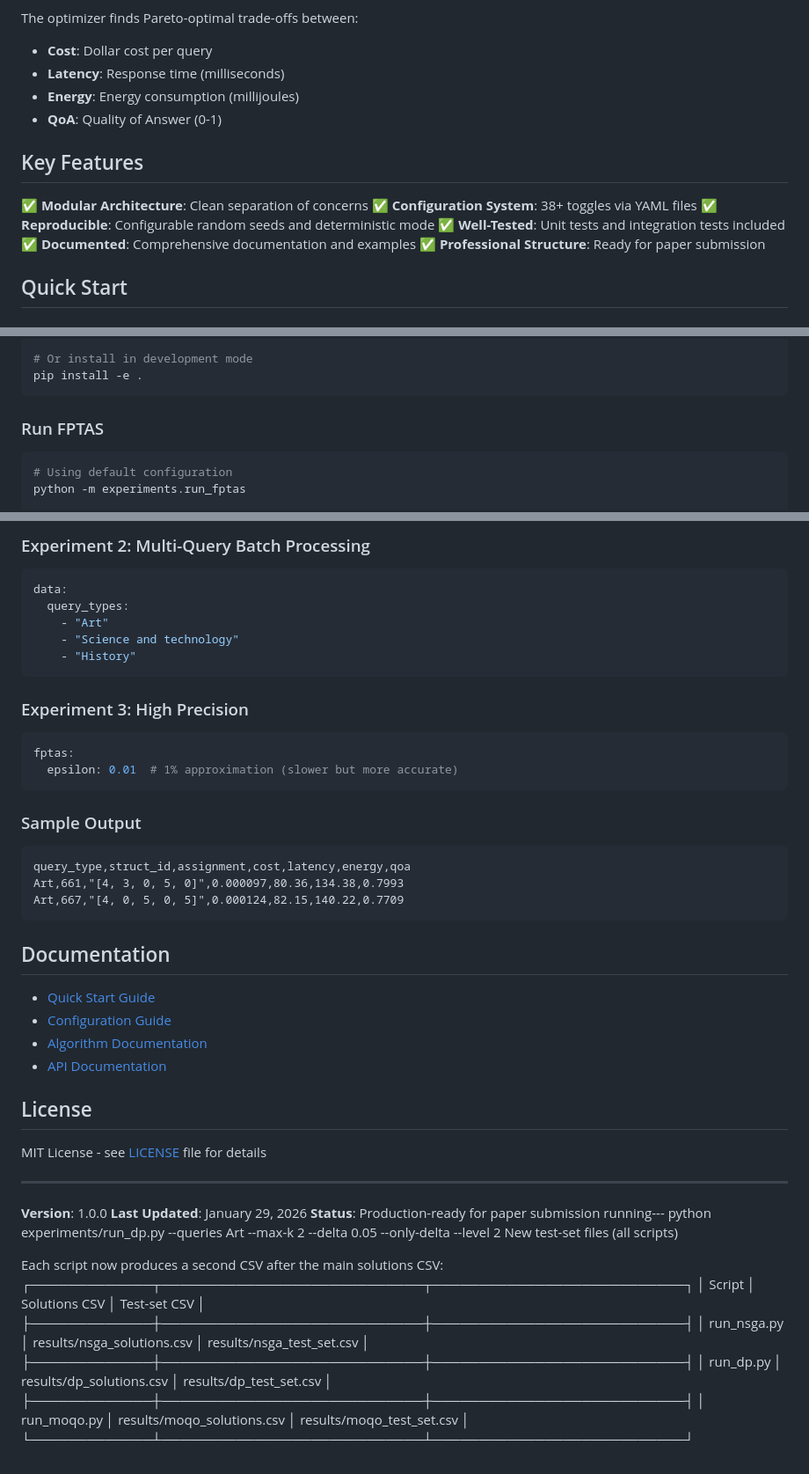
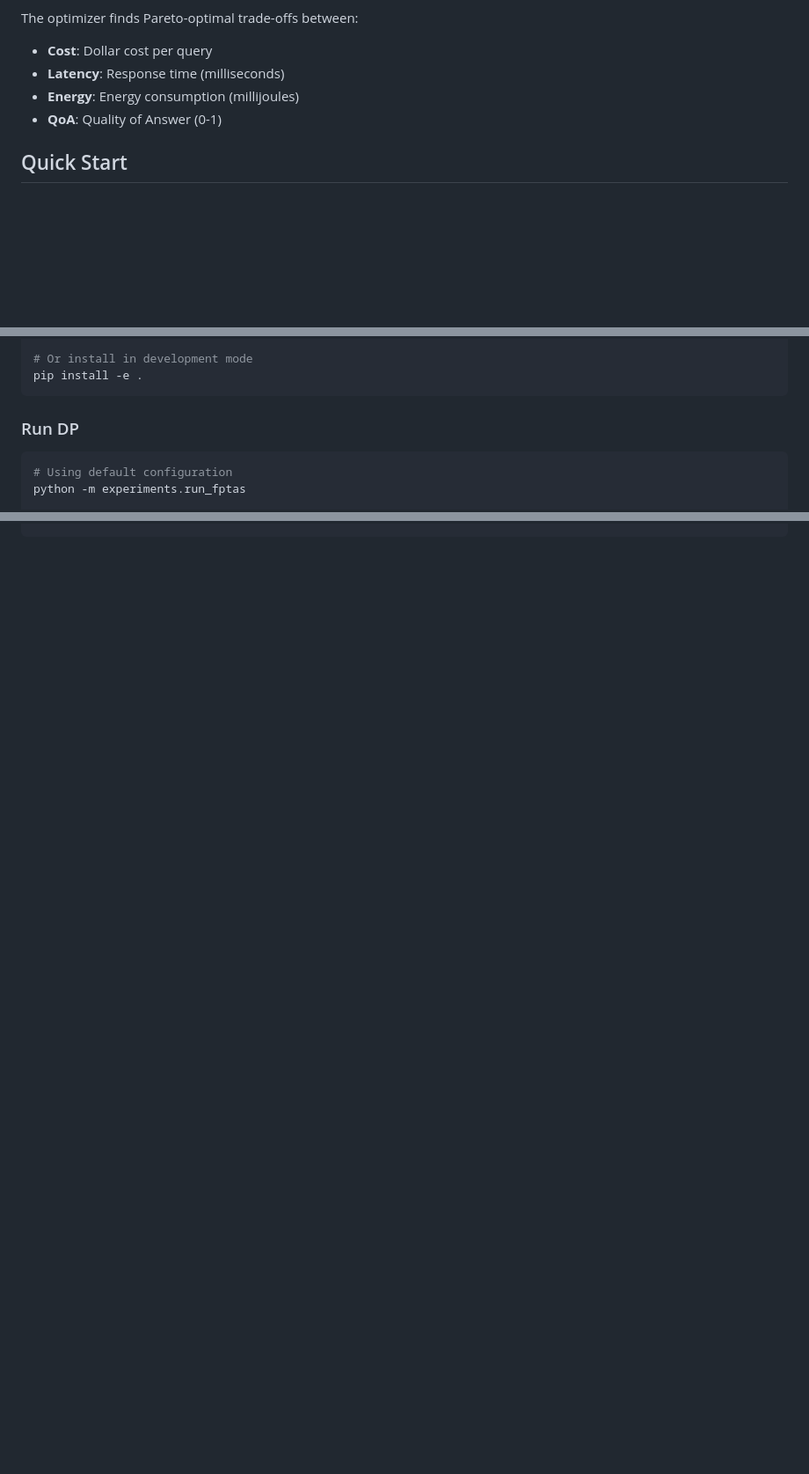
Before and after one commit to Aamir7693/Opti-Q, a Markdown page: README.md, 3 parts joined by grey strips. Shown at 88% size. Drawn GitHub-style; blank space fills up the shorter version.

Commit message:
Revise README to update algorithms and features
Removed key features section and detailed algorithm descriptions. Updated run command from FPTAS to DP and added new test-set file outputs.

````diff
--- a/README.md
+++ b/README.md
@@ -19,15 +19,6 @@ The optimizer finds Pareto-optimal trade-offs between:
 - **Energy**: Energy consumption (millijoules)
 - **QoA**: Quality of Answer (0-1)
 
-## Key Features
-
-✅ **Modular Architecture**: Clean separation of concerns
-✅ **Configuration System**: 38+ toggles via YAML files
-✅ **Reproducible**: Configurable random seeds and deterministic mode
-✅ **Well-Tested**: Unit tests and integration tests included
-✅ **Documented**: Comprehensive documentation and examples
-✅ **Professional Structure**: Ready for paper submission
-
 ## Quick Start
 
 ### Installation
@@ -44,7 +35,7 @@ pip install -r requirements.txt
 pip install -e .
 ```
 
-### Run FPTAS
+### Run DP
 
 ```bash
 # Using default configuration
@@ -216,63 +131,0 @@ python -m experiments.run_fptas --config config/experiments/fptas_level2_with_pr
-### Experiment 2: Multi-Query Batch Processing
-
-```yaml
-data:
-  query_types:
-    - "Art"
-    - "Science and technology"
-    - "History"
-```
-
-### Experiment 3: High Precision
-
-```yaml
-fptas:
-  epsilon: 0.01  # 1% approximation (slower but more accurate)
-```
-
-
-
-### Sample Output
-
-```csv
-query_type,struct_id,assignment,cost,latency,energy,qoa
-Art,661,"[4, 3, 0, 5, 0]",0.000097,80.36,134.38,0.7993
-Art,667,"[4, 0, 5, 0, 5]",0.000124,82.15,140.22,0.7709
-```
-
-
-
-## Documentation
-
-- [Quick Start Guide](docs/QUICK_START.md)
-- [Configuration Guide](docs/configuration.md)
-- [Algorithm Documentation](docs/algorithms/)
-- [API Documentation](docs/api/)
-
-
-
-## License
-
-MIT License - see [LICENSE](LICENSE) file for details
-
-
-
----
-
-**Version**: 1.0.0
-**Last Updated**: January 29, 2026
-**Status**: Production-ready for paper submission
-running---
-python experiments/run_dp.py --queries Art --max-k 2 --delta 0.05 --only-delta --level 2
-New test-set files (all scripts)
-
-  Each script now produces a second CSV after the main solutions CSV:
-  ┌─────────────┬────────────────────────────┬───────────────────────────┐
-  │   Script    │       Solutions CSV        │       Test-set CSV        │
-  ├─────────────┼────────────────────────────┼───────────────────────────┤
-  │ run_nsga.py │ results/nsga_solutions.csv │ results/nsga_test_set.csv │
-  ├─────────────┼────────────────────────────┼───────────────────────────┤
-  │ run_dp.py   │ results/dp_solutions.csv   │ results/dp_test_set.csv   │
-  ├─────────────┼────────────────────────────┼───────────────────────────┤
-  │ run_moqo.py │ results/moqo_solutions.csv │ results/moqo_test_set.csv │
-  └─────────────┴────────────────────────────┴───────────────────────────┘
````
Also changed, not shown: other parts of README.md (+0 -75 lines).
